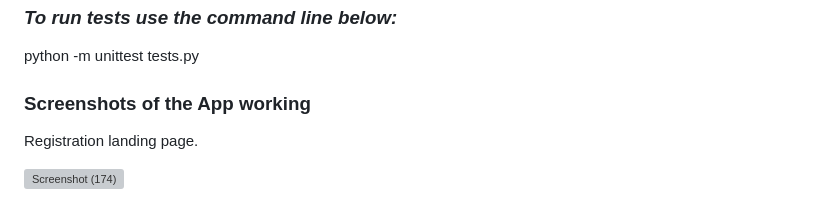
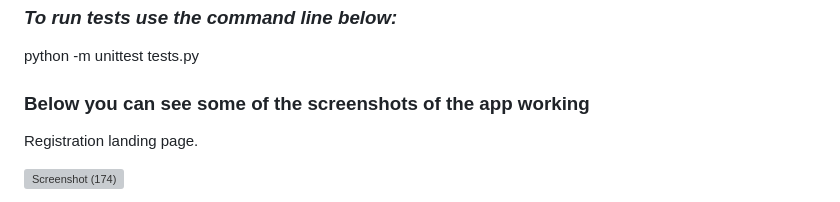
Before and after one commit to mariosaldanha10/ToDoApp_project, a Markdown page: README.md, the part around the change. Drawn GitHub-style; grey boxes are pictures that could not be loaded.

```diff
--- a/README.md
+++ b/README.md
@@ -27,7 +27,7 @@ python -m flask run
 
 python -m unittest tests.py
 
-<h3>Screenshots of the App working</h3>
+<h3>Below you can see some of the screenshots of the app working</h3>
 
 Registration landing page.
 
```
